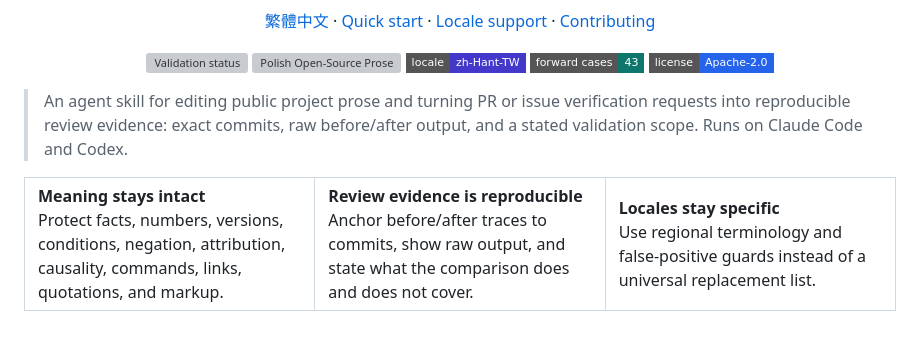
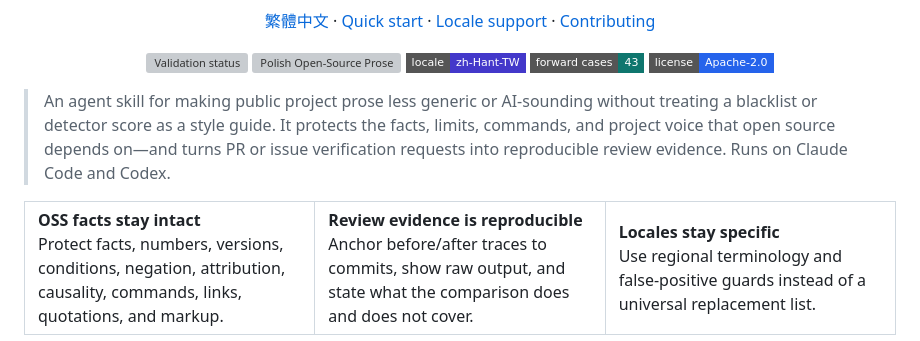
Before and after one commit to ting-hong-shieh/polish-open-source-prose, a Markdown page: README.md, the part around the change. Rendered like a GitHub page; badges without logos; grey boxes are pictures that could not be loaded.

Commit message:
docs: clarify factual editorial value

```diff
--- a/README.md
+++ b/README.md
@@ -20,14 +20,16 @@
   <img src="https://img.shields.io/badge/license-Apache--2.0-2563eb?style=flat-square" alt="Apache-2.0 license">
 </p>
 
-> An agent skill for editing public project prose and turning PR or issue verification
-> requests into reproducible review evidence: exact commits, raw before/after output,
-> and a stated validation scope. Runs on Claude Code and Codex.
+> An agent skill for making public project prose less generic or AI-sounding without
+> treating a blacklist or detector score as a style guide. It protects the facts,
+> limits, commands, and project voice that open source depends on—and turns PR or issue
+> verification requests into reproducible review evidence. Runs on Claude Code and
+> Codex.
 
 <table>
   <tr>
     <td width="33%">
-      <strong>Meaning stays intact</strong><br>
+      <strong>OSS facts stay intact</strong><br>
       Protect facts, numbers, versions, conditions, negation, attribution, causality,
       commands, links, quotations, and markup.
     </td>
```
